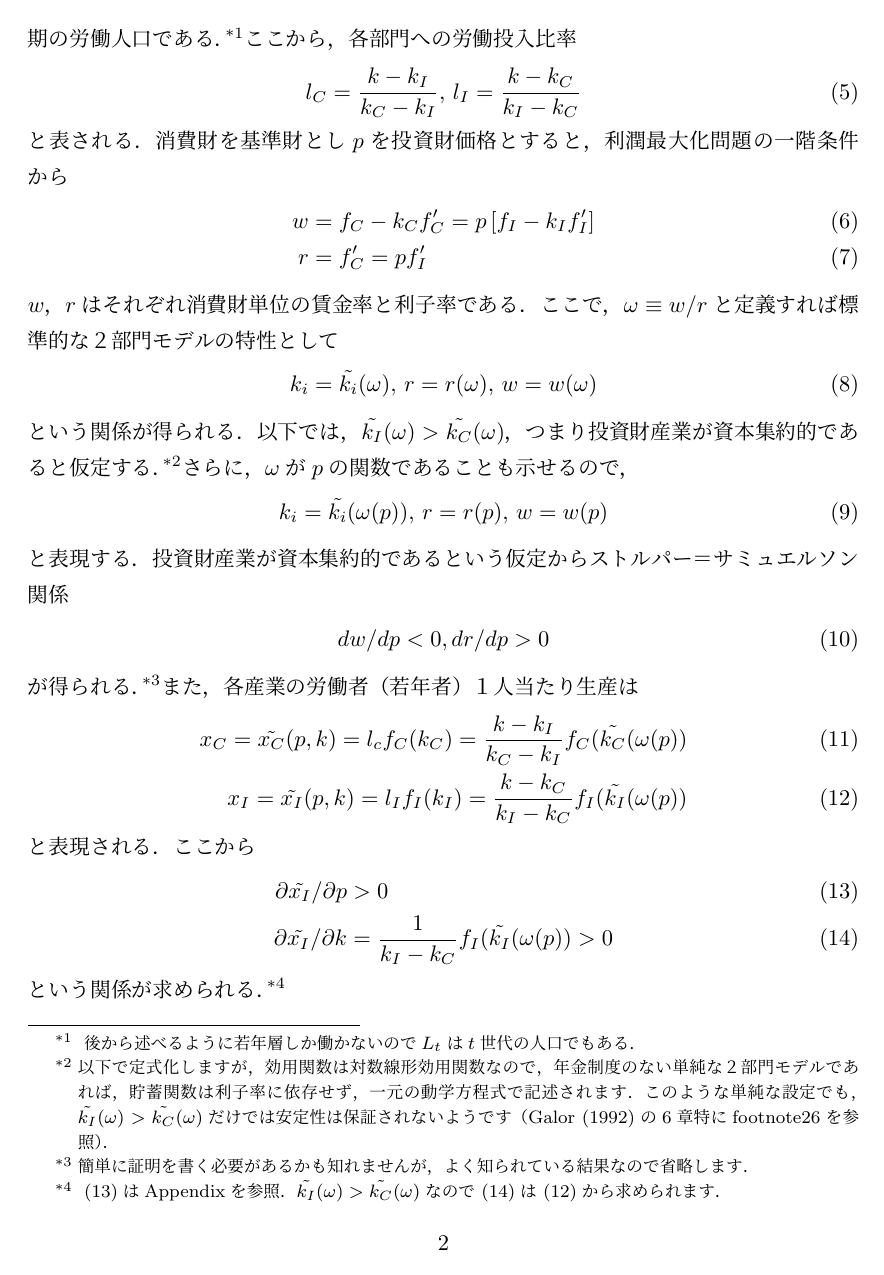
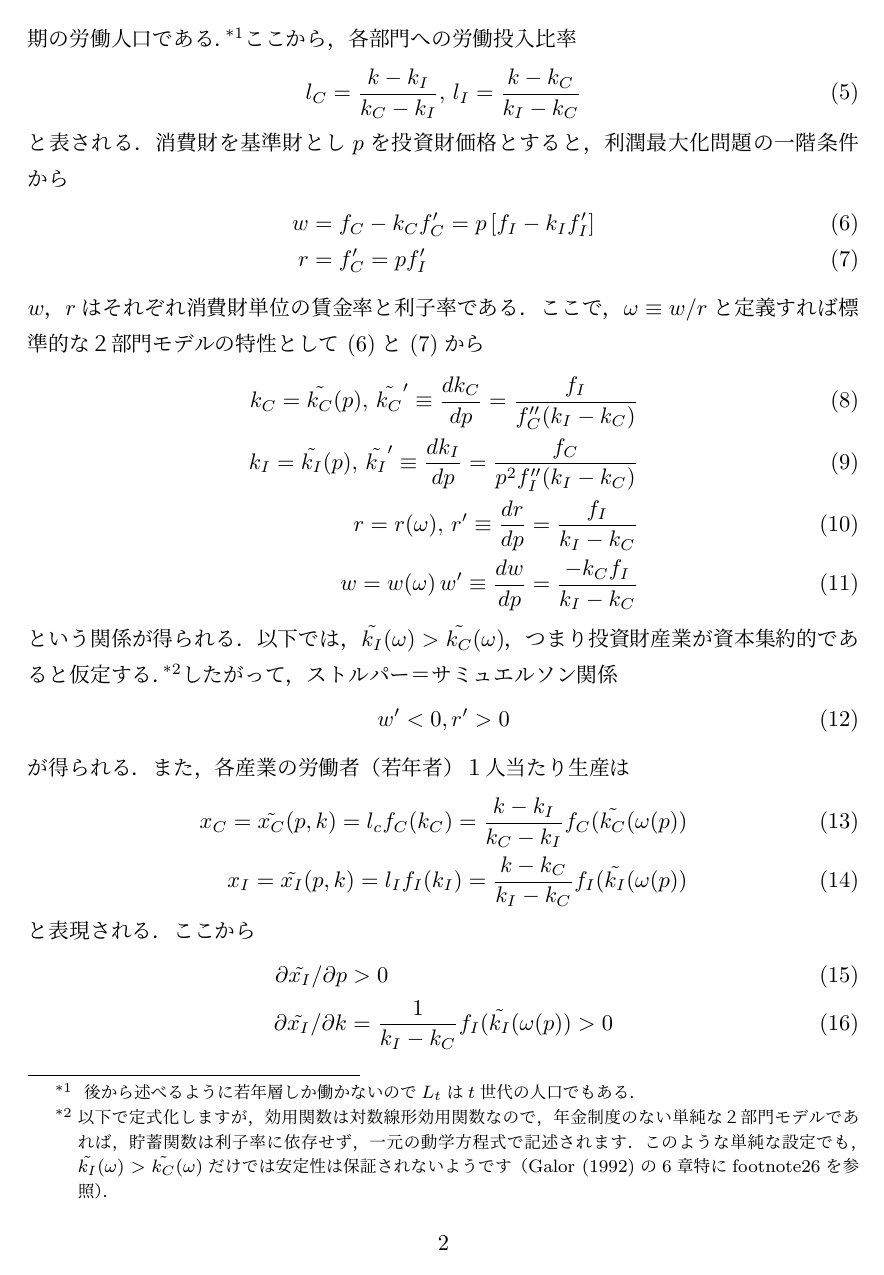
Before and after one commit to fridayrider/2sector_pension, a LaTeX document (2sector_Pension.tex): page 2 of 8 before the commit and page 2 of 9 after it. Compiled offline with pLaTeX and dvipdfmx.

Commit message:
幾つかの表現の整理

```diff
--- a/2sector_Pension.tex
+++ b/2sector_Pension.tex
@@ -44,23 +44,22 @@ $C$($I$)は消費財（投資財）部門を示すindexで，$k_{it}, \, L_{it},
 \end{align}
 と表される．消費財を基準財とし$p$を投資財価格とすると，利潤最大化問題の一階条件から
 \begin{align}
- w &= f_{C} - k_{C} f_{C}^{\prime} = p \left[f_{I} - k_{I} f_{I}^{\prime} \right] \\
-r &= f_{C}^{\prime} =  p f_{I}^{\prime}
+ w &= f_{C} - k_{C} f_{C}^{\prime} = p \left[f_{I} - k_{I} f_{I}^{\prime} \right]  \label{eq:8}\\
+r &= f_{C}^{\prime} =  p f_{I}^{\prime} \label{eq:26}
 \end{align}
-$w$，$r$はそれぞれ消費財単位の賃金率と利子率である．ここで，$\omega \equiv w/r$と定義すれば標準的な２部門モデルの特性として
+$w$，$r$はそれぞれ消費財単位の賃金率と利子率である．ここで，$\omega \equiv w/r$と定義すれば標準的な２部門モデルの特性として~(\ref{eq:8})と~(\ref{eq:26})から
 \begin{align}
- k_{i} =\tilde{k_{i}}(\omega), \, r =r(\omega), \, w = w(\omega) \label{eq:17}
+ k_{C} =\tilde{k_{C}}(p),  \, \tilde{k_{C}}^{\prime} \equiv \frac{d k_{C}}{dp} = \frac{f_{I}}{f_{C}^{\prime \prime} (k_{I} -k_{C})} \\
+ k_{I} =\tilde{k_{I}}(p),  \, \tilde{k_{I}}^{\prime} \equiv \frac{d k_{I}}{dp} = \frac{f_{C}}{p^{2}f_{I}^{\prime \prime} (k_{I} -k_{C})} \\
+ r =r(\omega), \, r^{\prime} \equiv \frac{dr}{dp} = \frac{f_{I}}{k_{I} -k_{C}} \\
+ w = w(\omega) \, w^{\prime} \equiv  \frac{dw}{dp} = \frac{ -k_{C}  f_{I}} {k_{I} -k_{C}}\label{eq:17}
 \end{align}
 という関係が得られる．以下では，$\tilde{k_{I}}(\omega) > \tilde{k_{C}}(\omega)$，つまり投資財産業が資本集約的であると仮定する．\footnote{以下で定式化しますが，効用関数は対数線形効用関数なので，年金制度のない単純な２部門モデルであれば，貯蓄関数は利子率に依存せず，一元の動学方程式で記述されます．このような単純な設定でも，$\tilde{k_{I}}(\omega) > \tilde{k_{C}}(\omega)$だけでは安定性は保証されないようです（Galor (1992)の6章特にfootnote26を参照）．}
-さらに，$\omega$が$p$の関数であることも示せるので，
+したがって，ストルパー＝サミュエルソン関係
 \begin{align}
-  k_{i} =\tilde{k_{i}}(\omega(p)), \, r =r(p), \, w = w(p)
+w^\prime <0, r^{\prime}>0 \label{eq:7}
 \end{align}
-と表現する．投資財産業が資本集約的であるという仮定からストルパー＝サミュエルソン関係
-\begin{align}
- dw/dp <0, dr/dp>0 \label{eq:7}
-\end{align}
-が得られる．\footnote{簡単に証明を書く必要があるかも知れませんが，よく知られている結果なので省略します．}また，各産業の労働者（若年者）１人当たり生産は
+が得られる．また，各産業の労働者（若年者）１人当たり生産は
 \begin{align}
  x_{C} = \tilde{ x_{C}}(p, k) = l_{c}f_{C}(k_{C}) = \frac{k-k_{I}}{k_{C}-k_{I}} f_{C}(\tilde{k_{C}}(\omega(p))  \label{eq:11}\\
 x_{I} = \tilde{ x_{I}}(p, k) = l_{I}f_{I}(k_{I}) = \frac{k -k_{C}}{k_{I}-k_{C}} f_{I}(\tilde{k_{I}}(\omega(p)) \label{eq:12}
```
